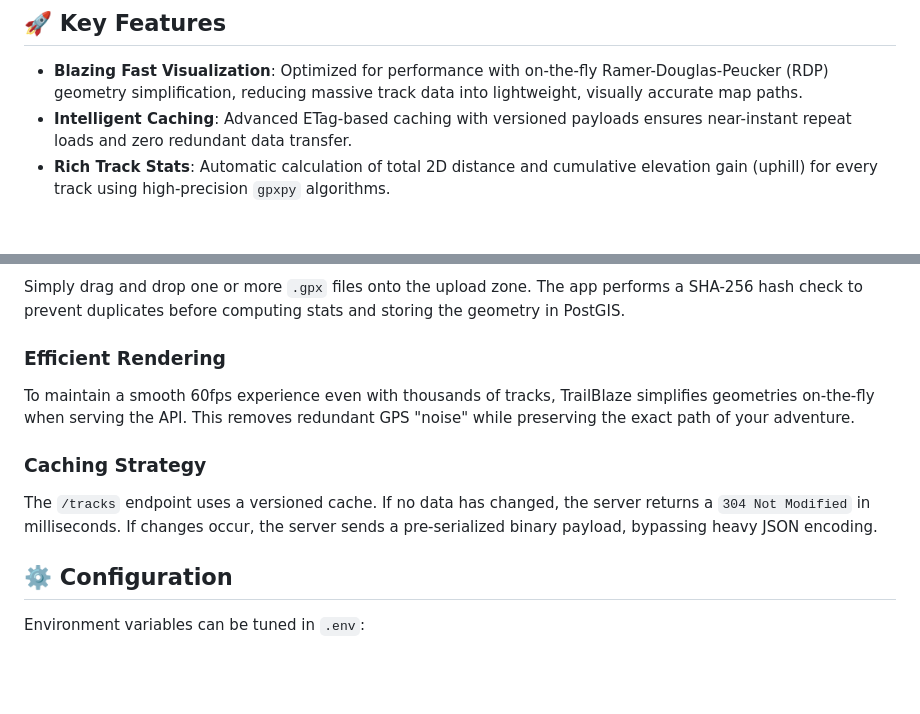
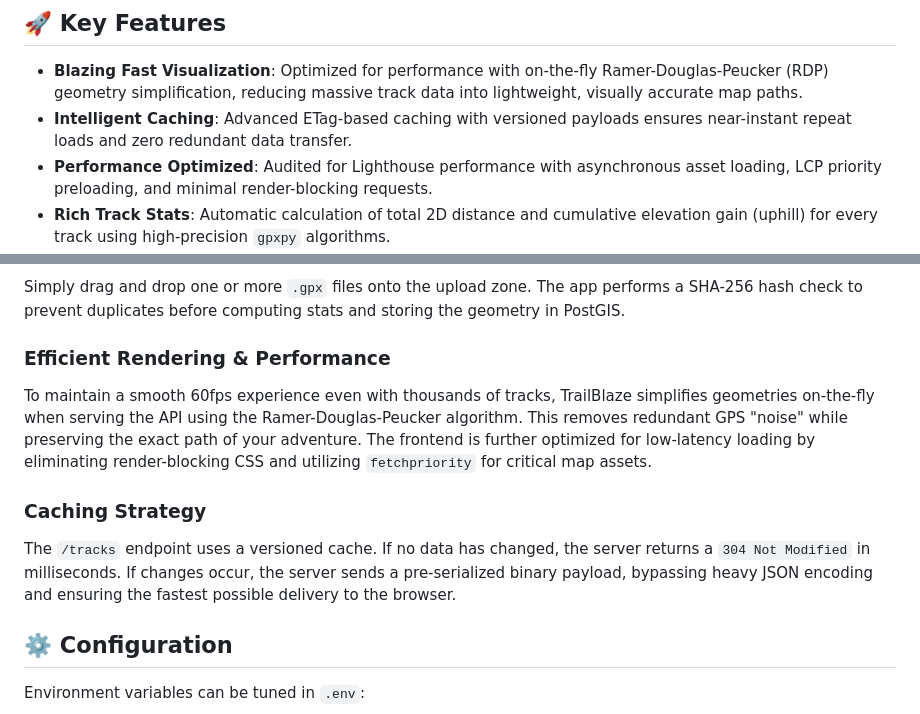
Before and after one commit to wenzelt/gpx-viewer, a Markdown page: README.md, 2 parts joined by grey strips. GitHub-like rendering; blank space fills up the shorter version.

Commit message:
docs: update README with performance and optimization details

```diff
--- a/README.md
+++ b/README.md
@@ -10,6 +10,7 @@ Upload, analyze, and manage your outdoor adventures through a seamless web inter
 
 - **Blazing Fast Visualization**: Optimized for performance with on-the-fly Ramer-Douglas-Peucker (RDP) geometry simplification, reducing massive track data into lightweight, visually accurate map paths.
 - **Intelligent Caching**: Advanced ETag-based caching with versioned payloads ensures near-instant repeat loads and zero redundant data transfer.
+- **Performance Optimized**: Audited for Lighthouse performance with asynchronous asset loading, LCP priority preloading, and minimal render-blocking requests.
 - **Rich Track Stats**: Automatic calculation of total 2D distance and cumulative elevation gain (uphill) for every track using high-precision `gpxpy` algorithms.
 - **Modern UI**: Dark-themed, forest-inspired interface with responsive controls, fullscreen map mode, and intuitive drag-and-drop uploading.
 - **Robust Storage**: Built on PostGIS for high-accuracy spatial data storage and retrieval, persisting your entire history across sessions.
@@ -49,11 +50,11 @@ Upload, analyze, and manage your outdoor adventures through a seamless web inter
 ### Uploading Tracks
 Simply drag and drop one or more `.gpx` files onto the upload zone. The app performs a SHA-256 hash check to prevent duplicates before computing stats and storing the geometry in PostGIS.
 
-### Efficient Rendering
-To maintain a smooth 60fps experience even with thousands of tracks, TrailBlaze simplifies geometries on-the-fly when serving the API. This removes redundant GPS "noise" while preserving the exact path of your adventure.
+### Efficient Rendering & Performance
+To maintain a smooth 60fps experience even with thousands of tracks, TrailBlaze simplifies geometries on-the-fly when serving the API using the Ramer-Douglas-Peucker algorithm. This removes redundant GPS "noise" while preserving the exact path of your adventure. The frontend is further optimized for low-latency loading by eliminating render-blocking CSS and utilizing `fetchpriority` for critical map assets.
 
 ### Caching Strategy
-The `/tracks` endpoint uses a versioned cache. If no data has changed, the server returns a `304 Not Modified` in milliseconds. If changes occur, the server sends a pre-serialized binary payload, bypassing heavy JSON encoding.
+The `/tracks` endpoint uses a versioned cache. If no data has changed, the server returns a `304 Not Modified` in milliseconds. If changes occur, the server sends a pre-serialized binary payload, bypassing heavy JSON encoding and ensuring the fastest possible delivery to the browser.
 
 ## ⚙️ Configuration
 
```
